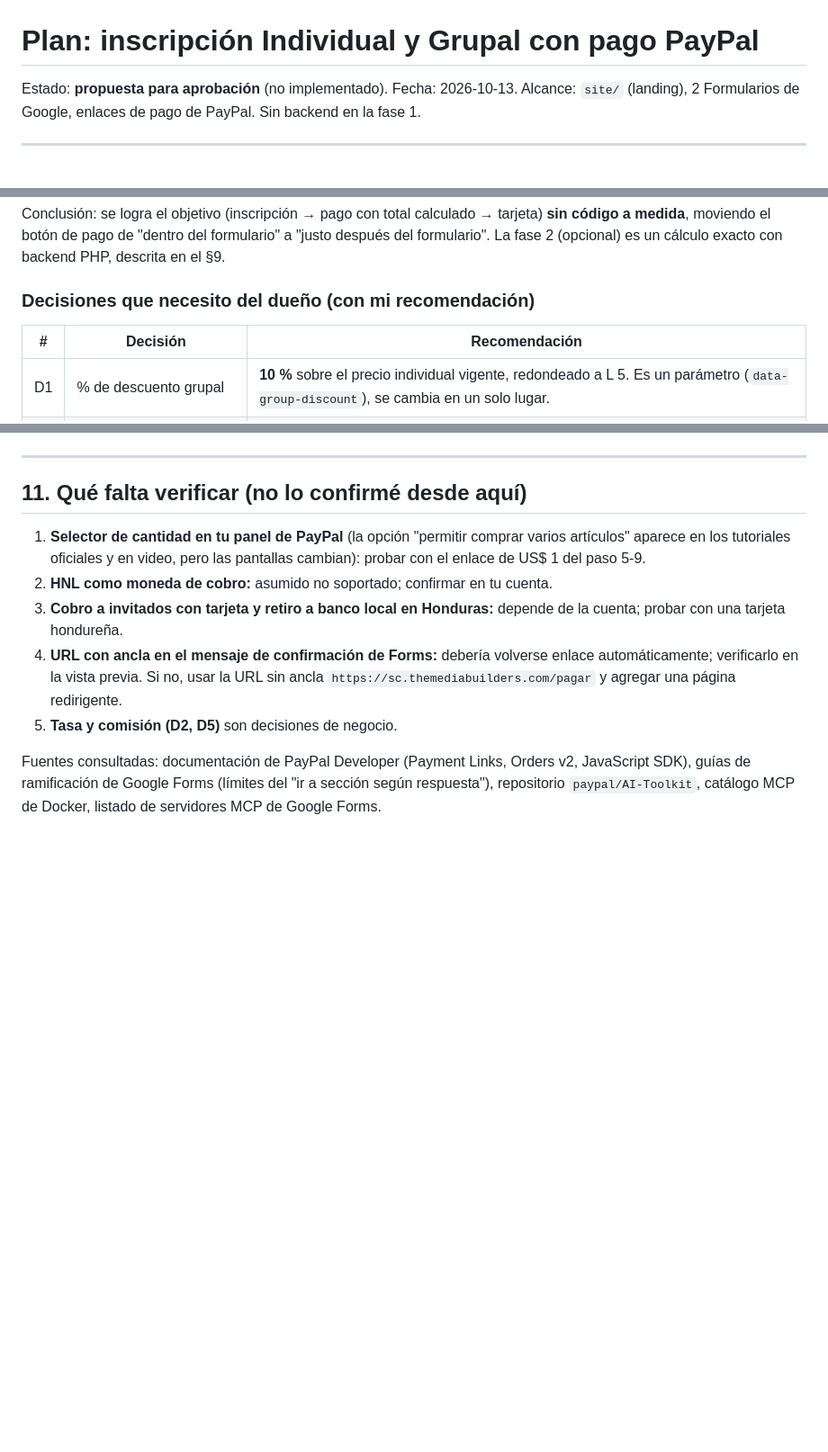
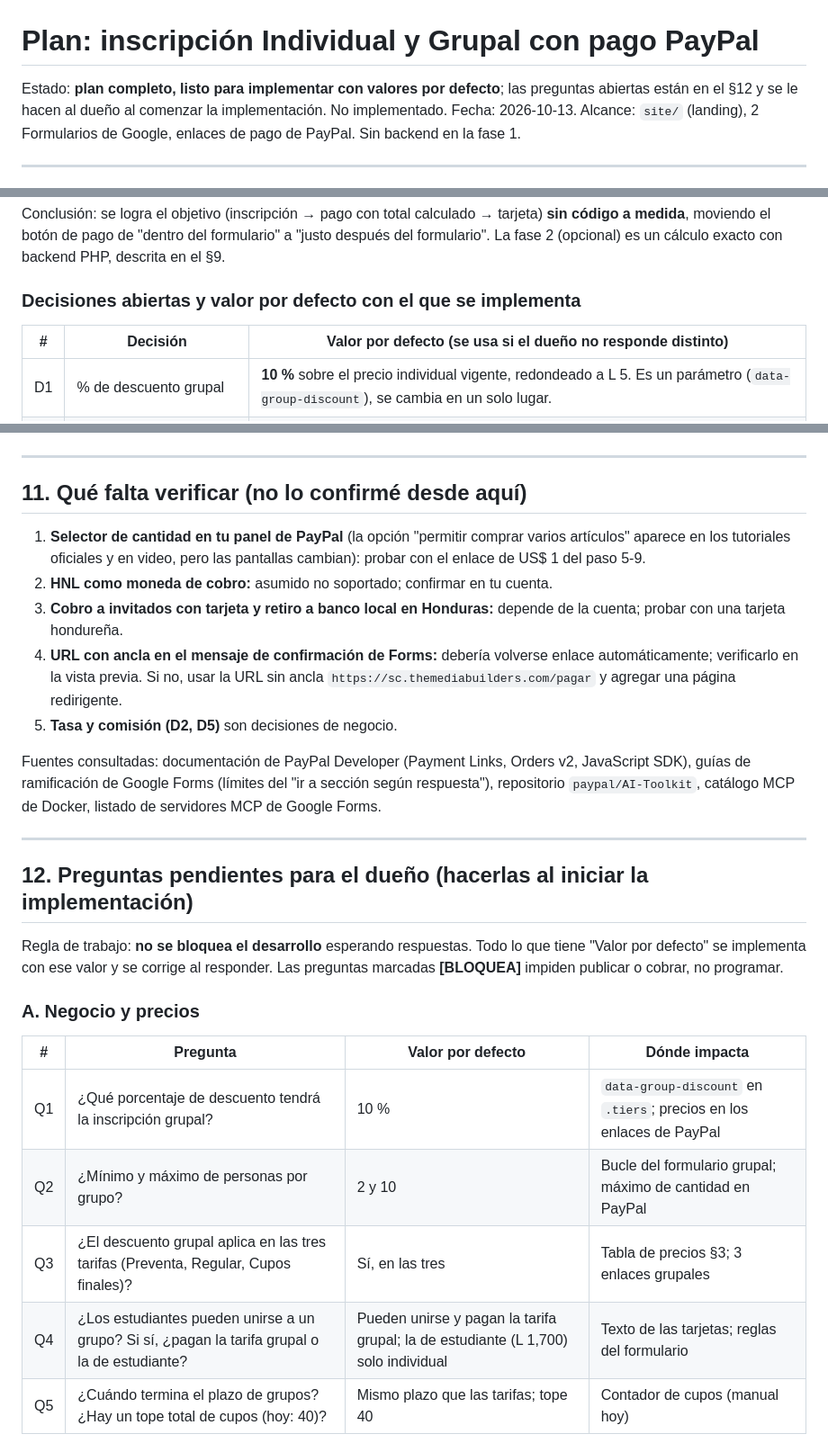
Before and after one commit to ahvega/sc-mb, a Markdown page: docs/PLAN-INSCRIPCION.md, 3 parts joined by grey strips. Shown at 90% size. Drawn GitHub-style; blank space fills up the shorter version.

Commit message:
Plan: add owner questions section (Q1-Q22) with defaults; mark plan ready to implement
Co-Authored-By: Claude Sonnet 5.5 <noreply@anthropic.com>

```diff
--- a/docs/PLAN-INSCRIPCION.md
+++ b/docs/PLAN-INSCRIPCION.md
@@ -1,6 +1,6 @@
 # Plan: inscripción Individual y Grupal con pago PayPal
 
-Estado: **propuesta para aprobación** (no implementado). Fecha: 2026-10-13.
+Estado: **plan completo, listo para implementar con valores por defecto**; las preguntas abiertas están en el §12 y se le hacen al dueño al comenzar la implementación. No implementado. Fecha: 2026-10-13.
 Alcance: `site/` (landing), 2 Formularios de Google, enlaces de pago de PayPal. Sin backend en la fase 1.
 
 ---
@@ -21,9 +21,9 @@ La petición decía: *"al final del formulario un botón de pago que multiplique
 
 Conclusión: se logra el objetivo (inscripción → pago con total calculado → tarjeta) **sin código a medida**, moviendo el botón de pago de "dentro del formulario" a "justo después del formulario". La fase 2 (opcional) es un cálculo exacto con backend PHP, descrita en el §9.
 
-### Decisiones que necesito del dueño (con mi recomendación)
+### Decisiones abiertas y valor por defecto con el que se implementa
 
-| # | Decisión | Recomendación |
+| # | Decisión | Valor por defecto (se usa si el dueño no responde distinto) |
 |---|---|---|
 | D1 | % de descuento grupal | **10 %** sobre el precio individual vigente, redondeado a L 5. Es un parámetro (`data-group-discount`), se cambia en un solo lugar. |
 | D2 | Moneda de cobro | **USD.** No encontré HNL entre las monedas en que PayPal permite *cobrar* (verifícalo en tu panel: Configuración → Moneda). La landing sigue en lempiras y muestra "≈ US$ X" con una tasa fija que tú defines. |
@@ -393,3 +395,20 @@ Se justifica **solo si** la conciliación manual duele (muchos grupos, errores d
 5. **Tasa y comisión (D2, D5)** son decisiones de negocio.
 
 Fuentes consultadas: documentación de PayPal Developer (Payment Links, Orders v2, JavaScript SDK), guías de ramificación de Google Forms (límites del "ir a sección según respuesta"), repositorio `paypal/AI-Toolkit`, catálogo MCP de Docker, listado de servidores MCP de Google Forms.
+
+---
+
+## 12. Preguntas pendientes para el dueño (hacerlas al iniciar la implementación)
+
+Regla de trabajo: **no se bloquea el desarrollo** esperando respuestas. Todo lo que tiene "Valor por defecto" se implementa con ese valor y se corrige al responder. Las preguntas marcadas **[BLOQUEA]** impiden publicar o cobrar, no programar.
+
+### A. Negocio y precios
+
+| # | Pregunta | Valor por defecto | Dónde impacta |
+|---|---|---|---|
+| Q1 | ¿Qué porcentaje de descuento tendrá la inscripción grupal? | 10 % | `data-group-discount` en `.tiers`; precios en los enlaces de PayPal |
+| Q2 | ¿Mínimo y máximo de personas por grupo? | 2 y 10 | Bucle del formulario grupal; máximo de cantidad en PayPal |
+| Q3 | ¿El descuento grupal aplica en las tres tarifas (Preventa, Regular, Cupos finales)? | Sí, en las tres | Tabla de precios §3; 3 enlaces grupales |
+| Q4 | ¿Los estudiantes pueden unirse a un grupo? Si sí, ¿pagan la tarifa grupal o la de estudiante? | Pueden unirse y pagan la tarifa grupal; la de estudiante (L 1,700) solo individual | Texto de las tarjetas; reglas del formulario |
+| Q5 | ¿Cuándo termina el plazo de grupos? ¿Hay un tope total de cupos (hoy: 40)? | Mismo plazo que las tarifas; tope 40 | Contador de cupos (manual hoy) |
+
```
Also changed, not shown: other parts of docs/PLAN-INSCRIPCION.md (+41 -1 lines).
